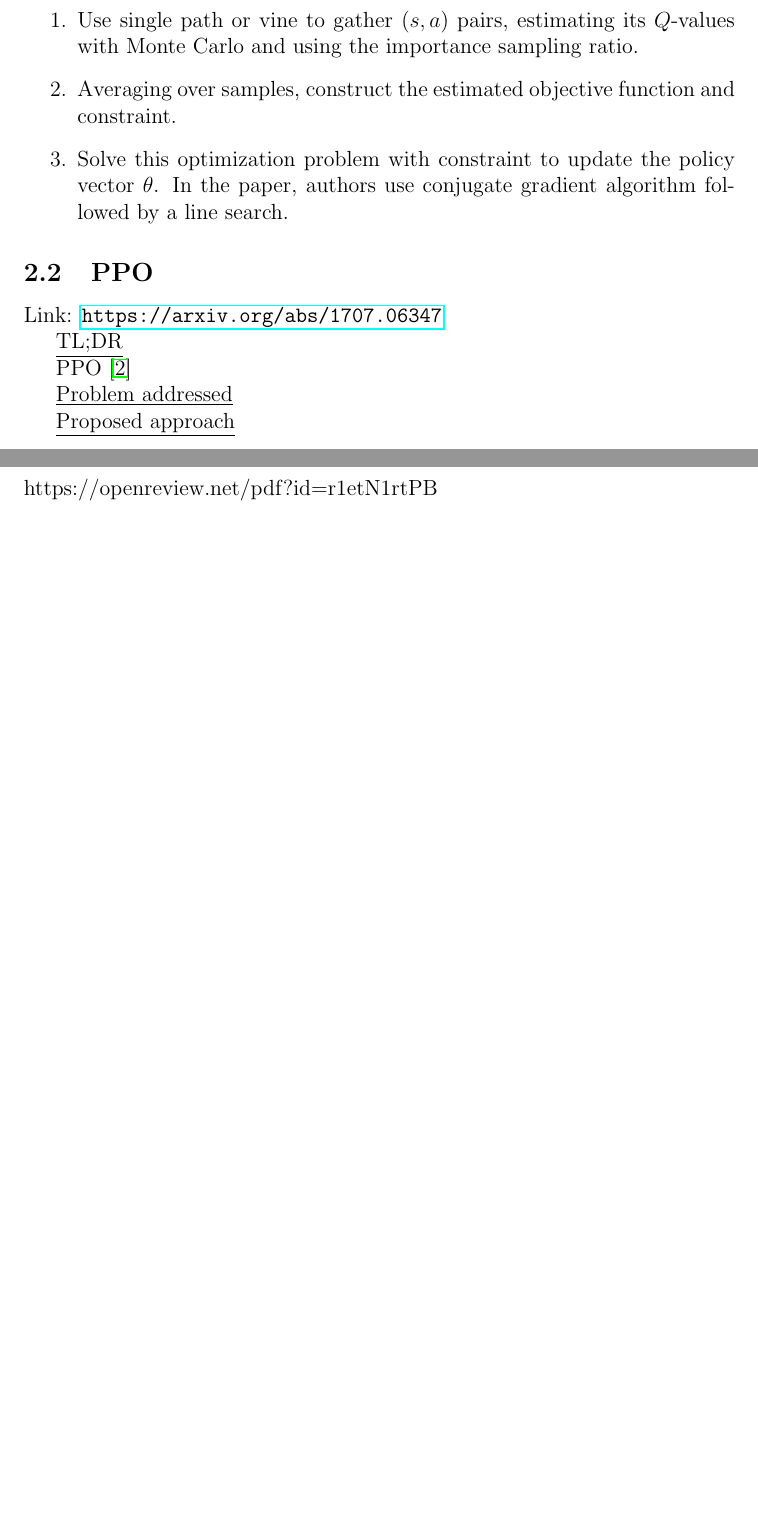
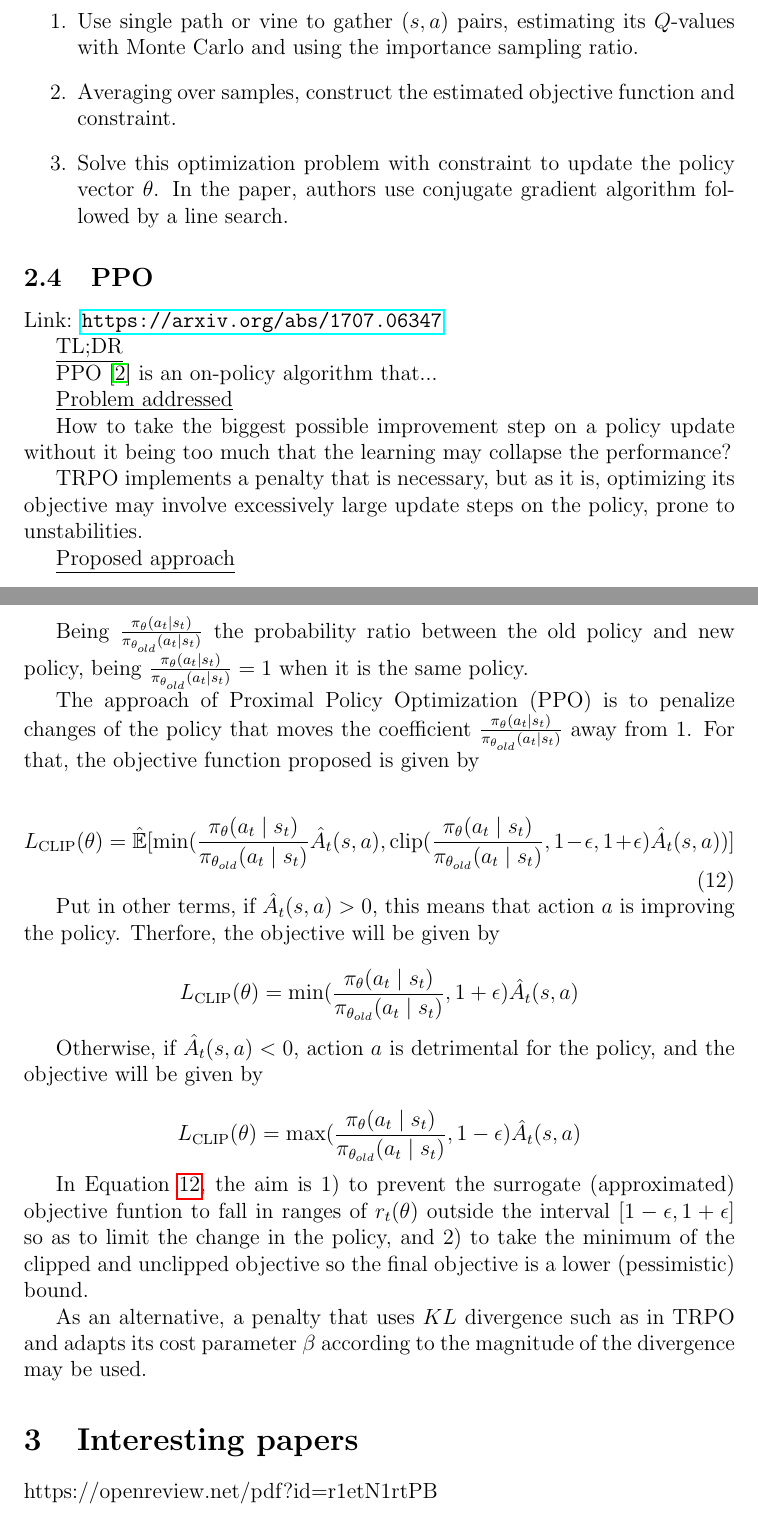
Before and after one commit to jbarsce/StudyNotes, a LaTeX document (reinforcement_learning.tex): two parts of pages 6 and 7 of 7 before the commit and two parts of pages 7 and 8 of 9 after it, joined at a grey line, cut so that both start at the same text, the shorter picture padded with empty space. Compiled offline with pdfLaTeX.

Commit message:
added ppo

```diff
--- a/reinforcement_learning.tex
+++ b/reinforcement_learning.tex
@@ -166,11 +195,40 @@ Link: \url{https://arxiv.org/abs/1707.06347}
 
 \underline{TL;DR}
 
-PPO \cite{schulman_proximal_2017}
+PPO \cite{schulman_proximal_2017} is an on-policy algorithm that...
 
 \underline{Problem addressed}
 
+How to take the biggest possible improvement step on a policy update without it being too much that the learning may collapse the performance?
+
+TRPO implements a penalty that is necessary, but as it is, optimizing its objective may involve excessively large update steps on the policy, prone to unstabilities.
+
 \underline{Proposed approach}
+
+Being $\frac{\pi_\theta(a_t \mid s_t)}{\pi_{\theta_{old}} (a_t \mid s_t)}$ the probability ratio between the old policy and new policy, being $\frac{\pi_\theta(a_t \mid s_t)}{\pi_{\theta_{old}} (a_t \mid s_t)} = 1$ when it is the same policy.
+
+The approach of Proximal Policy Optimization (PPO) is to penalize changes of the policy that moves the coefficient $\frac{\pi_\theta(a_t \mid s_t)}{\pi_{\theta_{old}} (a_t \mid s_t)}$ away from $1$. For that, the objective function proposed is given by
+
+\begin{equation}
+  \label{eqn_clipped_objective}
+  L_{\text{CLIP}} (\theta) = \hat{\mathbb{E}} [\min (\frac{\pi_\theta(a_t \mid s_t)}{\pi_{\theta_{old}} (a_t \mid s_t)} \hat{A}_t(s,a), \text{clip} (\frac{\pi_\theta(a_t \mid s_t)}{\pi_{\theta_{old}} (a_t \mid s_t)},1-\epsilon, 1+\epsilon) \hat{A}_t(s,a))]
+\end{equation}
+
+Put in other terms, if $\hat{A}_t(s,a) > 0$, this means that action $a$ is improving the policy. Therfore, the objective will be given by
+
+\begin{equation*}
+  L_{\text{CLIP}} (\theta) = \min (\frac{\pi_\theta(a_t \mid s_t)}{\pi_{\theta_{old}} (a_t \mid s_t)}, 1+\epsilon) \hat{A}_t(s,a)
+\end{equation*}
+
+Otherwise, if $\hat{A}_t(s,a) < 0$, action $a$ is detrimental for the policy, and the objective will be given by
+
+\begin{equation*}
+  L_{\text{CLIP}} (\theta) = \max (\frac{\pi_\theta(a_t \mid s_t)}{\pi_{\theta_{old}} (a_t \mid s_t)}, 1-\epsilon) \hat{A}_t(s,a)
+\end{equation*}
+
+In Equation \ref{eqn_clipped_objective}, the aim is 1) to prevent the surrogate (approximated) objective funtion to fall in ranges of $r_t(\theta)$ outside the interval $[1-\epsilon, 1+\epsilon]$ so as to limit the change in the policy, and 2) to take the minimum of the clipped and unclipped objective so the final objective is a lower (pessimistic) bound.
+
+As an alternative, a penalty that uses $KL$ divergence such as in TRPO and adapts its cost parameter $\beta$ according to the magnitude of the divergence may be used.
 
 \section{Interesting papers}
 
```
Also changed, not shown: reinforcement_learning.tex (35 more changed lines).
